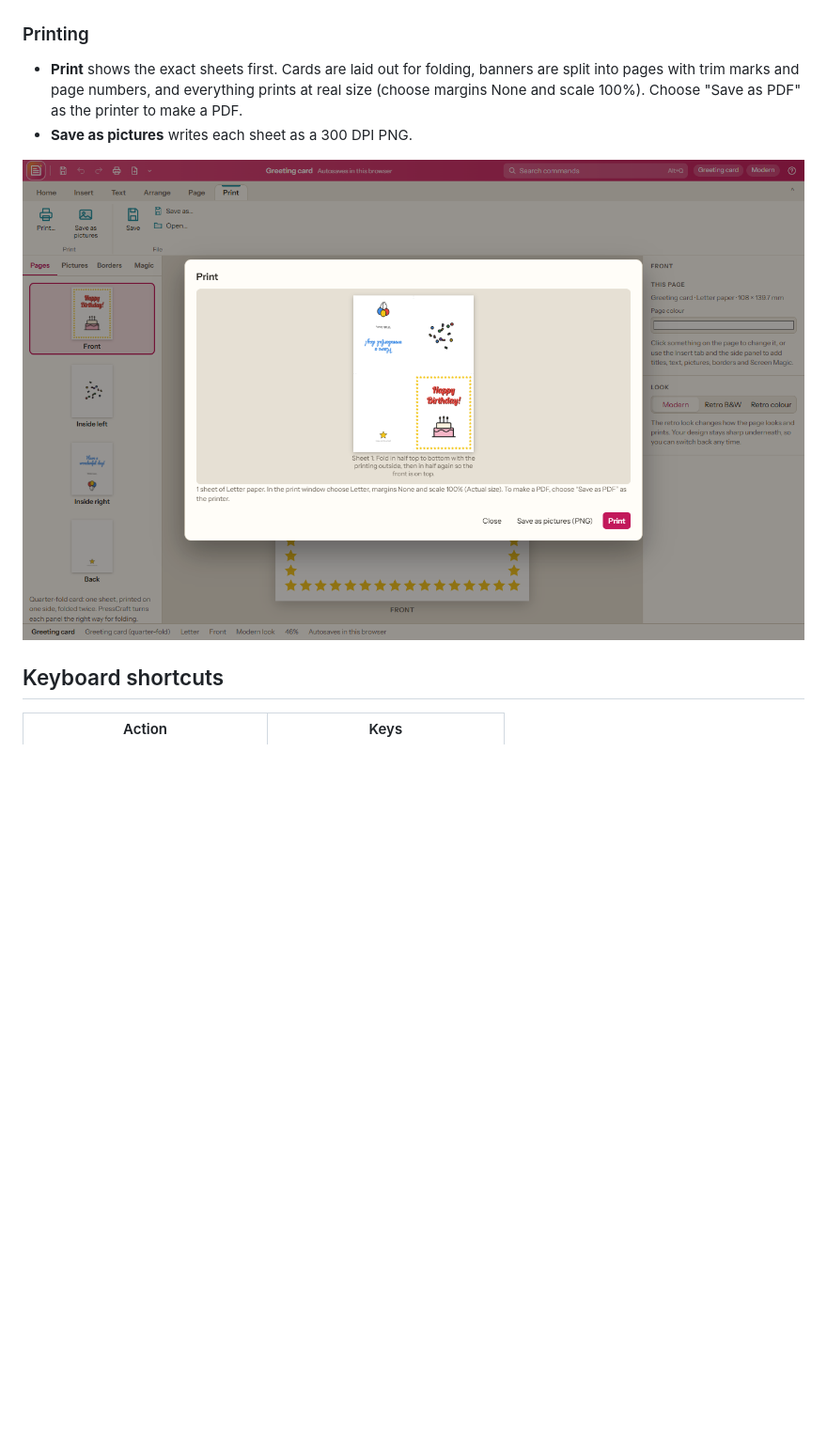
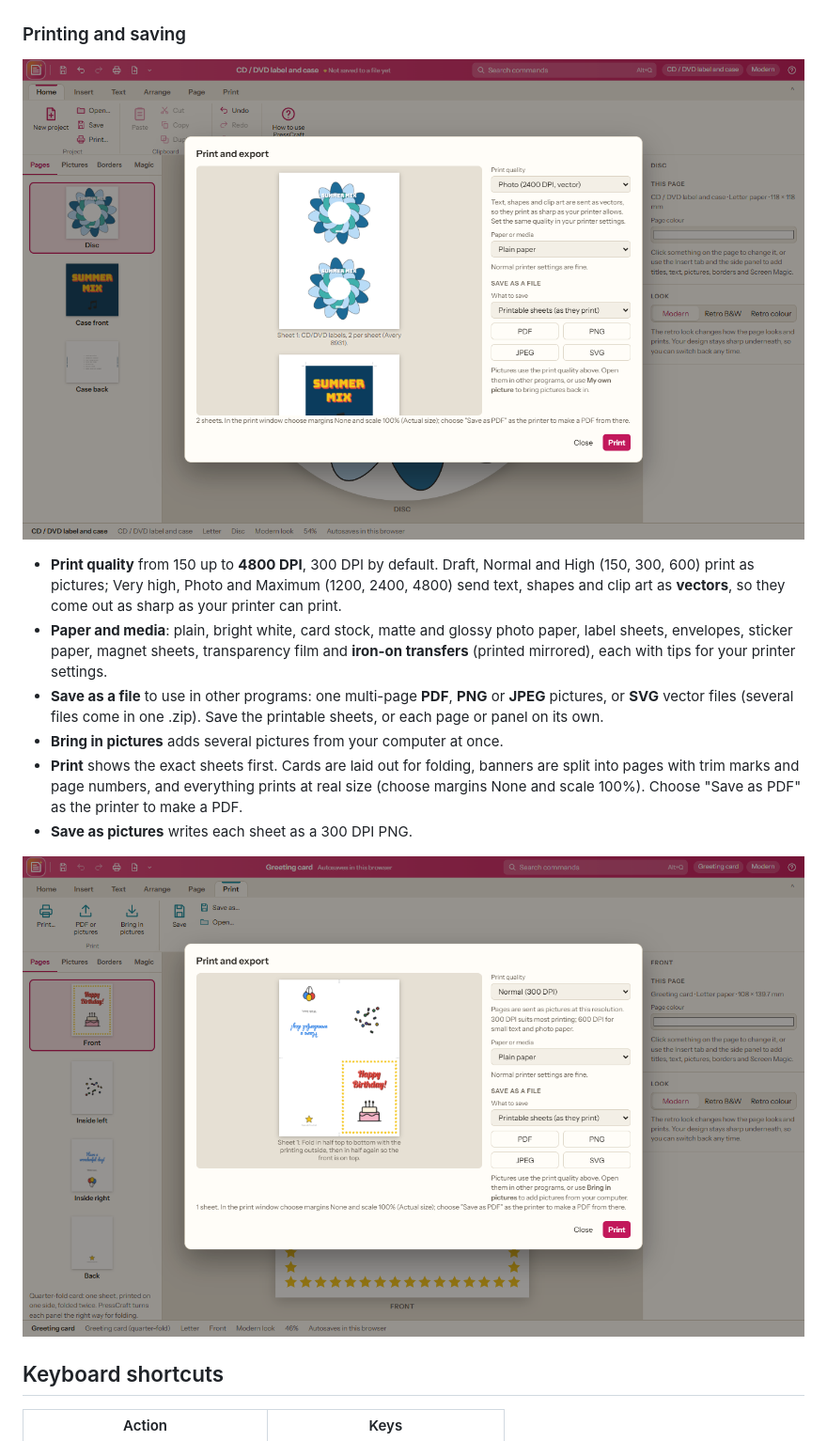
Before and after one commit to xoxide101/presscraft, a Markdown page: README.md, the part around one of its changes. Shown at 94% size. Rendered like a GitHub page; pictures changed too: docs/card-print.png, docs/print-export.png (added); blank space fills up the shorter version.

```diff
--- a/README.md
+++ b/README.md
@@ -54,7 +73,14 @@ Your project autosaves in the browser; **Save** keeps a `.presscraft.json` file
 
 ![A yard sale sign in the retro colour-ribbon look](docs/retro.png)
 
-### Printing
+### Printing and saving
+
+![Print and export: CD labels two to a sheet, with quality, media and file choices](docs/print-export.png)
+
+- **Print quality** from 150 up to **4800 DPI**, 300 DPI by default. Draft, Normal and High (150, 300, 600) print as pictures; Very high, Photo and Maximum (1200, 2400, 4800) send text, shapes and clip art as **vectors**, so they come out as sharp as your printer can print.
+- **Paper and media**: plain, bright white, card stock, matte and glossy photo paper, label sheets, envelopes, sticker paper, magnet sheets, transparency film and **iron-on transfers** (printed mirrored), each with tips for your printer settings.
+- **Save as a file** to use in other programs: one multi-page **PDF**, **PNG** or **JPEG** pictures, or **SVG** vector files (several files come in one .zip). Save the printable sheets, or each page or panel on its own.
+- **Bring in pictures** adds several pictures from your computer at once.
 - **Print** shows the exact sheets first. Cards are laid out for folding, banners are split into pages with trim marks and page numbers, and everything prints at real size (choose margins None and scale 100%). Choose "Save as PDF" as the printer to make a PDF.
 - **Save as pictures** writes each sheet as a 300 DPI PNG.
 
```
Also changed, not shown: other parts of README.md (+33 -3 lines), NOTES.md (+23 -8 lines), docs/invoice.png (added), docs/start.png, 5 other files.
